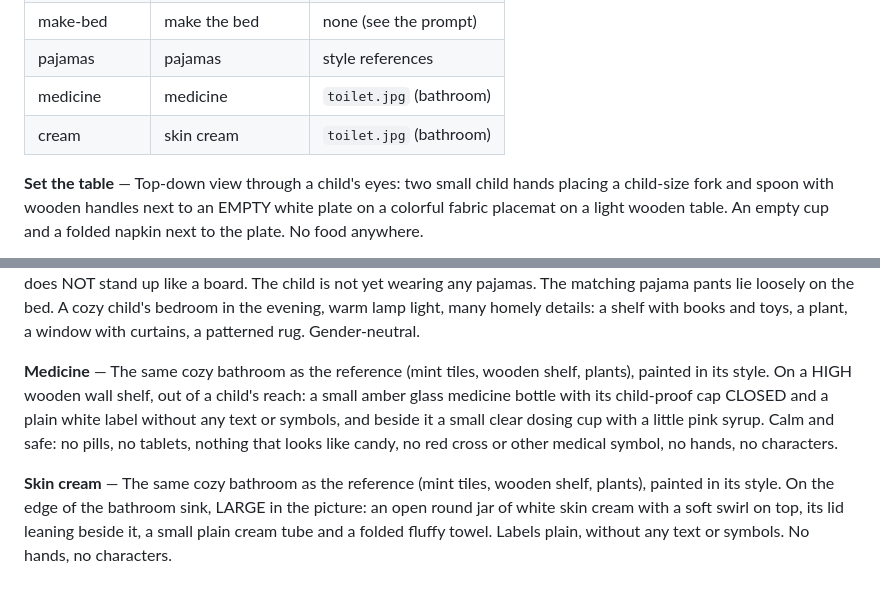
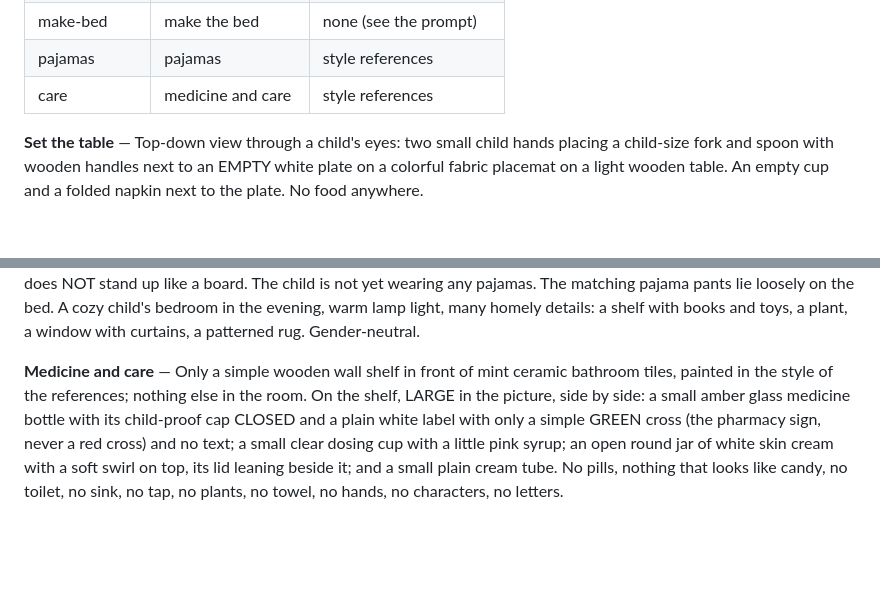
Before and after one commit to stutek/child-routines, a Markdown page: docs/PROMPTS.md, 2 parts joined by grey strips. Drawn GitHub-style; blank space fills up the shorter version.

Commit message:
Prompts: one medicine-and-care image on a wooden shelf before mint tiles, green pharmacy cross
Co-Authored-By: Claude Opus 5.5 <noreply@anthropic.com>

```diff
--- a/docs/PROMPTS.md
+++ b/docs/PROMPTS.md
@@ -42,8 +42,7 @@ Every routine image is a square 1:1 illustration generated with an image model.
 | kindergarten | off to kindergarten | style references        |
 | make-bed     | make the bed        | none (see the prompt)   |
 | pajamas      | pajamas             | style references        |
-| medicine     | medicine            | `toilet.jpg` (bathroom) |
-| cream        | skin cream          | `toilet.jpg` (bathroom) |
+| care         | medicine and care   | style references        |
 
 **Set the table** — Top-down view through a child's eyes: two small child hands placing a child-size fork and spoon with wooden handles next to an EMPTY white plate on a colorful fabric placemat on a light wooden table. An empty cup and a folded napkin next to the plate. No food anywhere.
 
@@ -69,6 +68,4 @@ Every routine image is a square 1:1 illustration generated with an image model.
 
 **Pajamas** — Through a child's eyes (first-person view): two small child hands with BARE forearms enter from the bottom edge and lift a soft pastel cotton pajama top with little moons and stars by its shoulders, about to pull it over the head. The soft fabric hangs down limply under its own weight, with natural folds and drooping sleeves; it is NOT stiff and does NOT stand up like a board. The child is not yet wearing any pajamas. The matching pajama pants lie loosely on the bed. A cozy child's bedroom in the evening, warm lamp light, many homely details: a shelf with books and toys, a plant, a window with curtains, a patterned rug. Gender-neutral.
 
-**Medicine** — The same cozy bathroom as the reference (mint tiles, wooden shelf, plants), painted in its style. On a HIGH wooden wall shelf, out of a child's reach: a small amber glass medicine bottle with its child-proof cap CLOSED and a plain white label without any text or symbols, and beside it a small clear dosing cup with a little pink syrup. Calm and safe: no pills, no tablets, nothing that looks like candy, no red cross or other medical symbol, no hands, no characters.
-
-**Skin cream** — The same cozy bathroom as the reference (mint tiles, wooden shelf, plants), painted in its style. On the edge of the bathroom sink, LARGE in the picture: an open round jar of white skin cream with a soft swirl on top, its lid leaning beside it, a small plain cream tube and a folded fluffy towel. Labels plain, without any text or symbols. No hands, no characters.
+**Medicine and care** — Only a simple wooden wall shelf in front of mint ceramic bathroom tiles, painted in the style of the references; nothing else in the room. On the shelf, LARGE in the picture, side by side: a small amber glass medicine bottle with its child-proof cap CLOSED and a plain white label with only a simple GREEN cross (the pharmacy sign, never a red cross) and no text; a small clear dosing cup with a little pink syrup; an open round jar of white skin cream with a soft swirl on top, its lid leaning beside it; and a small plain cream tube. No pills, nothing that looks like candy, no toilet, no sink, no tap, no plants, no towel, no hands, no characters, no letters.
```
